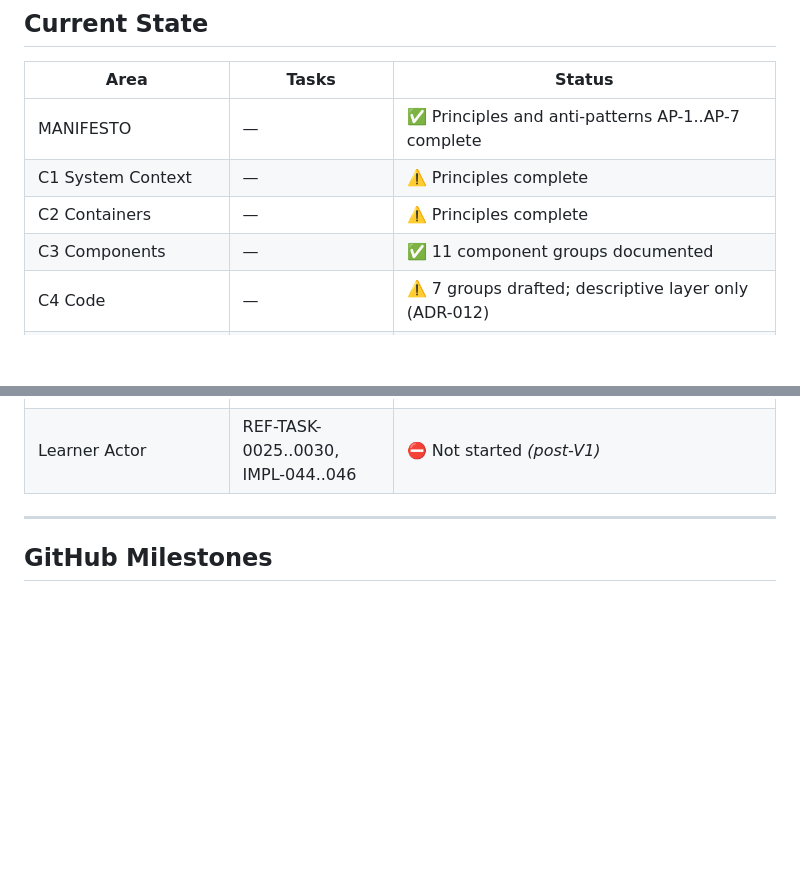
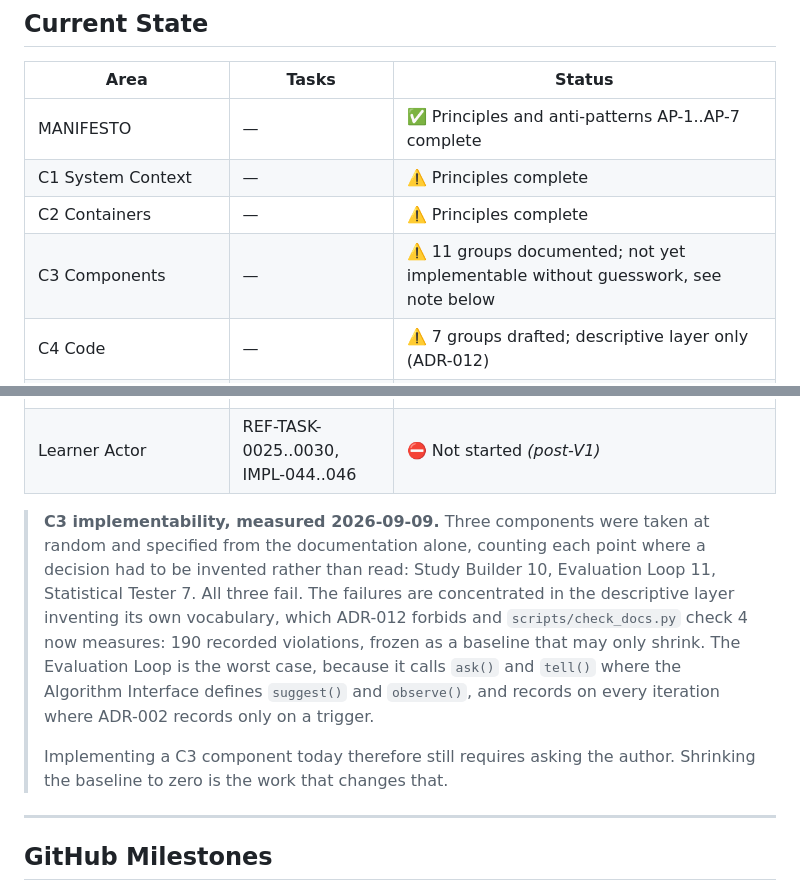
Before and after one commit to jedrzejpolaczek/aviarium.corvidae.corvus_corone, a Markdown page: docs/ROADMAP.md, 2 parts joined by grey strips. GitHub-like rendering; blank space fills up the shorter version.

Commit message:
docs: record the re-measured C3 implementability verdict
Three components specified from the documentation alone, counting every point
where a decision had to be invented: Evaluation Loop 11, Study Builder 10,
Statistical Tester 7. All three fail.

Evaluation Loop is the worst case and was not previously examined. It calls
ask() and tell() where the Algorithm Interface defines suggest() and observe(),
records on every iteration where ADR-002 records only when a trigger fires, and
tells results in batches where the contract observes one solution at a time.

The verdict is unchanged: implementing a C3 component still requires asking the
author. What changed is that the machine-detectable half is now counted and
frozen at 190 baseline entries that can only shrink.

Refs: audit follow-up, step 6

Co-Authored-By: Claude Opus 5 <noreply@anthropic.com>

```diff
--- a/docs/ROADMAP.md
+++ b/docs/ROADMAP.md
@@ -22,7 +22,7 @@ Generated: 2026-03-04. Updated: 2026-03-20. Update whenever a milestone closes o
 | MANIFESTO | — | ✅ Principles and anti-patterns AP-1..AP-7 complete |
 | C1 System Context | — | ⚠️ Principles complete |
 | C2 Containers | — | ⚠️ Principles complete |
-| C3 Components | — | ✅ 11 component groups documented |
+| C3 Components | — | ⚠️ 11 groups documented; not yet implementable without guesswork, see note below |
 | C4 Code | — | ⚠️ 7 groups drafted; descriptive layer only (ADR-012) |
 | Architecture Decision Records | REF-TASK-0011, 0024 | ⚠️ ADR-001 decided; technical constraints and bulk storage format pending |
 | SRS | REF-TASK-0008..0013, 0033..0035 | ⚠️ Use cases and FR-01..26 drafted; NFRs, interface requirements, acceptance tests, CLI spec, report format, competitive differentiation open |
@@ -35,6 +35,18 @@ Generated: 2026-03-04. Updated: 2026-03-20. Update whenever a milestone closes o
 | Implementation — Researcher Agent (Pilot V2) | IMPL-028..036 | ⛔ Not started *(post-V1)* |
 | Implementation — Autonomous (Pilot V3) | IMPL-037..047 | ⛔ Not started *(post-V1)* |
 | Learner Actor | REF-TASK-0025..0030, IMPL-044..046 | ⛔ Not started *(post-V1)* |
+
+> **C3 implementability, measured 2026-09-09.** Three components were taken at random and
+> specified from the documentation alone, counting each point where a decision had to be invented
+> rather than read: Study Builder 10, Evaluation Loop 11, Statistical Tester 7. All three fail.
+> The failures are concentrated in the descriptive layer inventing its own vocabulary, which
+> ADR-012 forbids and `scripts/check_docs.py` check 4 now measures: 190 recorded violations,
+> frozen as a baseline that may only shrink. The Evaluation Loop is the worst case, because it
+> calls `ask()` and `tell()` where the Algorithm Interface defines `suggest()` and `observe()`,
+> and records on every iteration where ADR-002 records only on a trigger.
+>
+> Implementing a C3 component today therefore still requires asking the author. Shrinking the
+> baseline to zero is the work that changes that.
 
 ---
 
```
